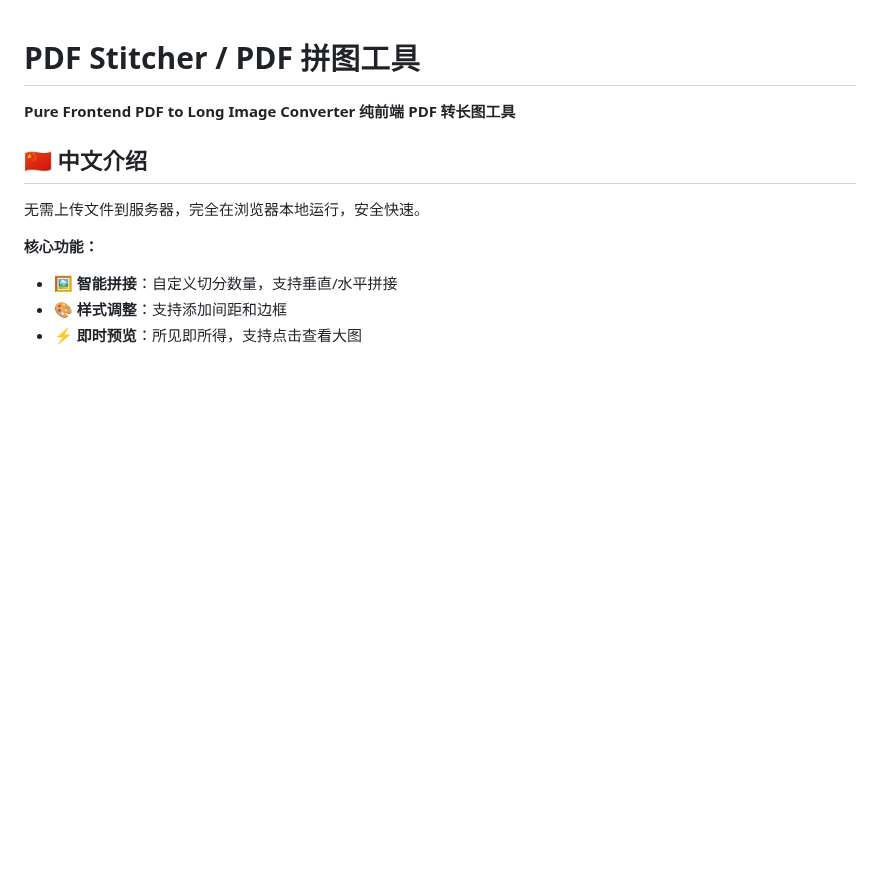
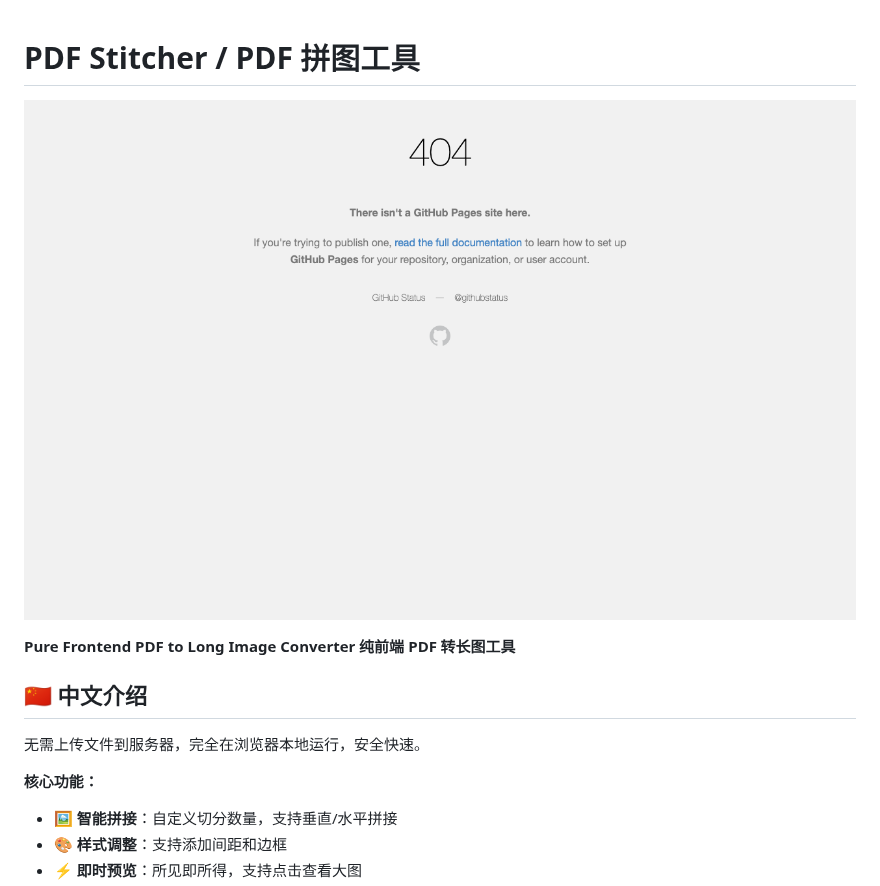
Before and after one commit to holynova/pdf2wechat, a Markdown page: README.md, the part around the change. Rendered like a GitHub page; pictures changed too: screenshot.png (added); blank space fills up the shorter version.

Commit message:
docs: update preview screenshot

```diff
--- a/README.md
+++ b/README.md
@@ -1,4 +1,8 @@
 # PDF Stitcher / PDF 拼图工具
+
+
+![Screenshot](./screenshot.png)
+
 
 **Pure Frontend PDF to Long Image Converter**
 **纯前端 PDF 转长图工具**
```
